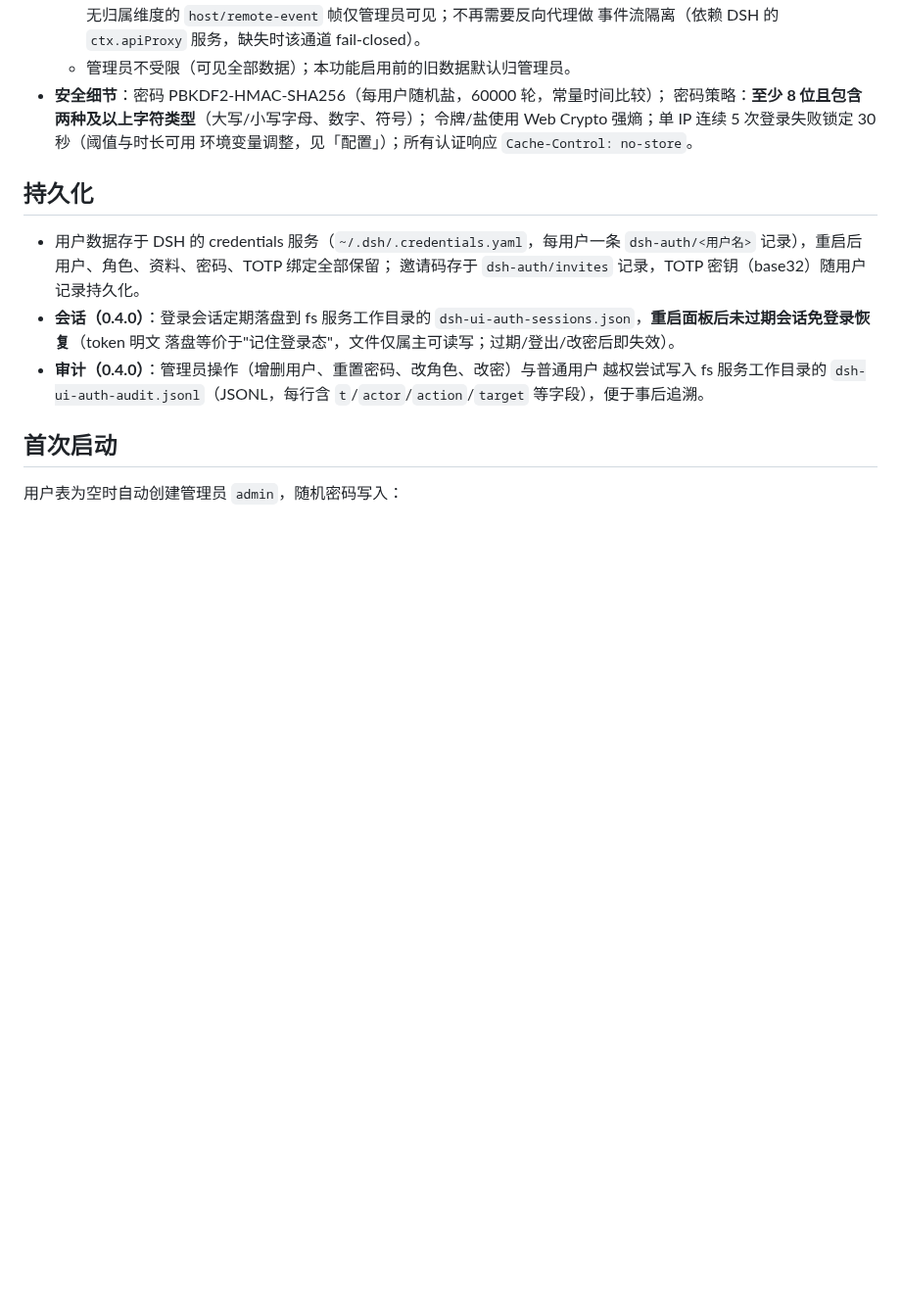
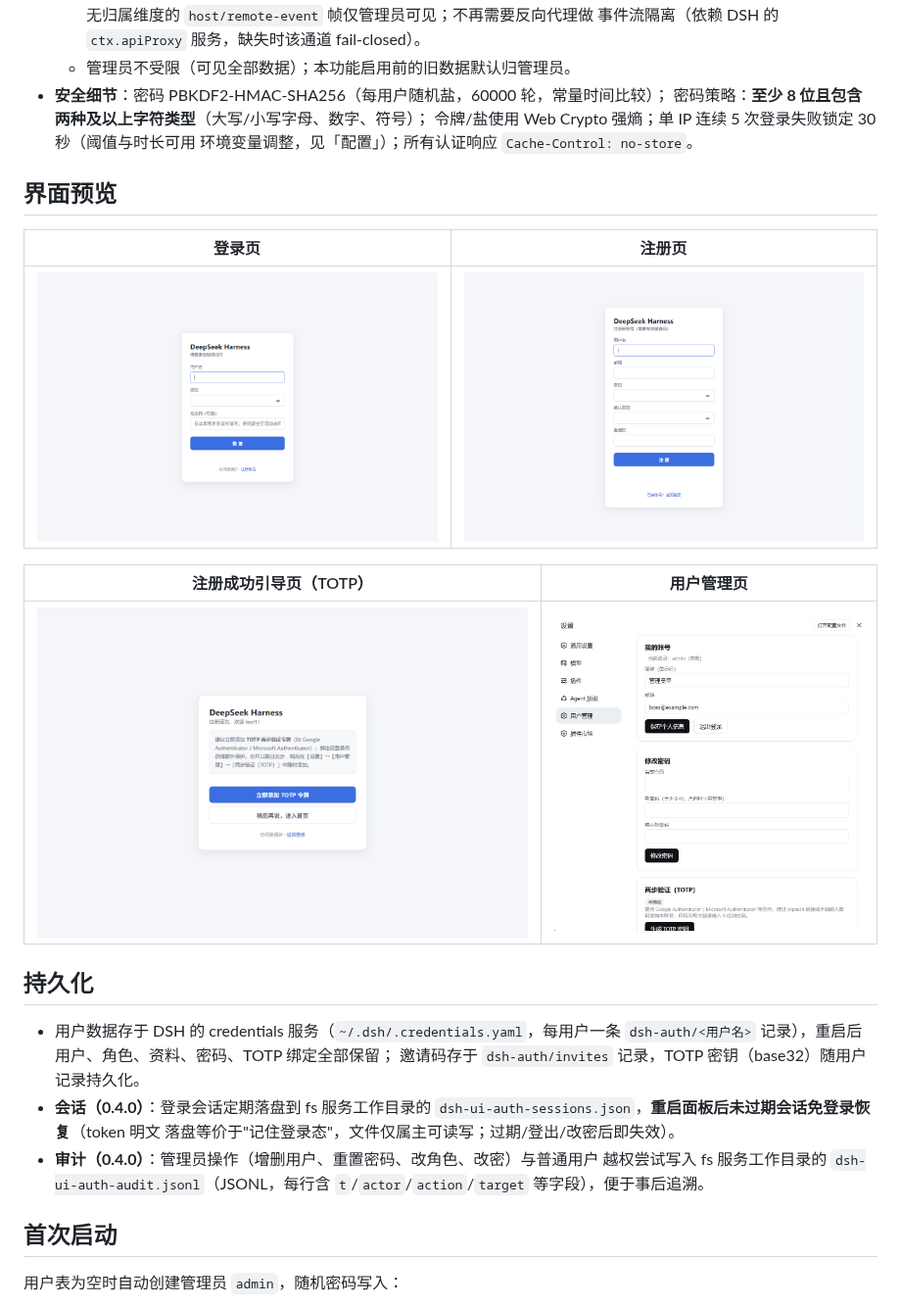
Before and after one commit to 0QwQ0/dsh-ui-auth, a Markdown page: README.md, the part around the change. Shown at 98% size. Rendered like a GitHub page; pictures changed too: assets/screenshot-guide.png (added), assets/screenshot-login.png (added), assets/screenshot-register.png (added); blank space fills up the shorter version.

```diff
--- a/README.md
+++ b/README.md
@@ -60,6 +60,16 @@
   密码策略：**至少 8 位且包含两种及以上字符类型**（大写/小写字母、数字、符号）；
   令牌/盐使用 Web Crypto 强熵；单 IP 连续 5 次登录失败锁定 30 秒（阈值与时长可用
   环境变量调整，见「配置」）；所有认证响应 `Cache-Control: no-store`。
+
+## 界面预览
+
+| 登录页 | 注册页 |
+|---|---|
+| ![登录页](assets/screenshot-login.png) | ![注册页](assets/screenshot-register.png) |
+
+| 注册成功引导页（TOTP） | 用户管理页 |
+|---|---|
+| ![注册引导页](assets/screenshot-guide.png) | ![用户管理页](assets/screenshot-users.png) |
 
 ## 持久化
 
```
Also changed, not shown: 3 other files.
